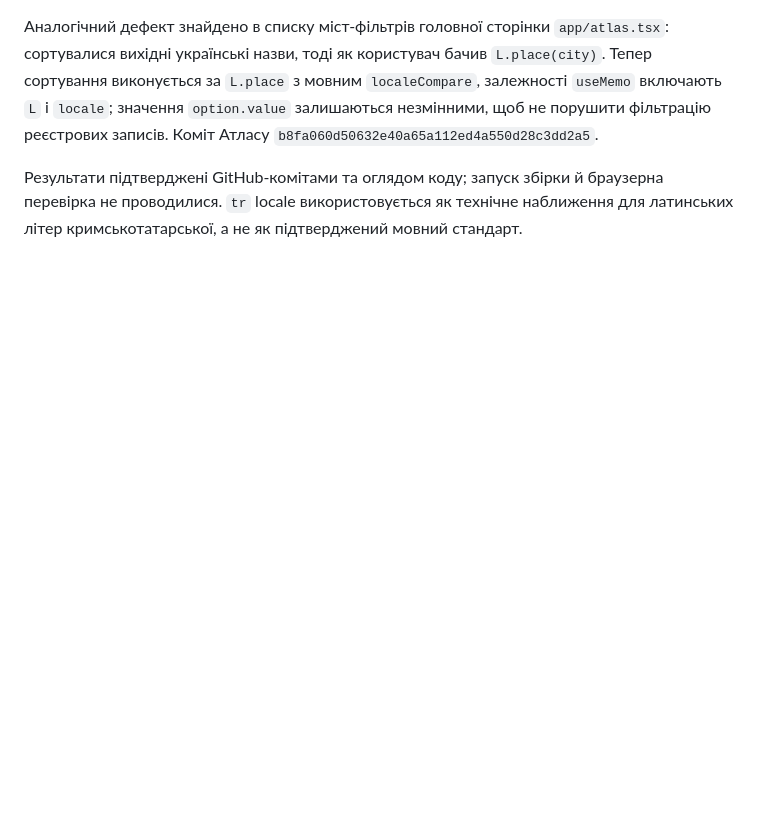
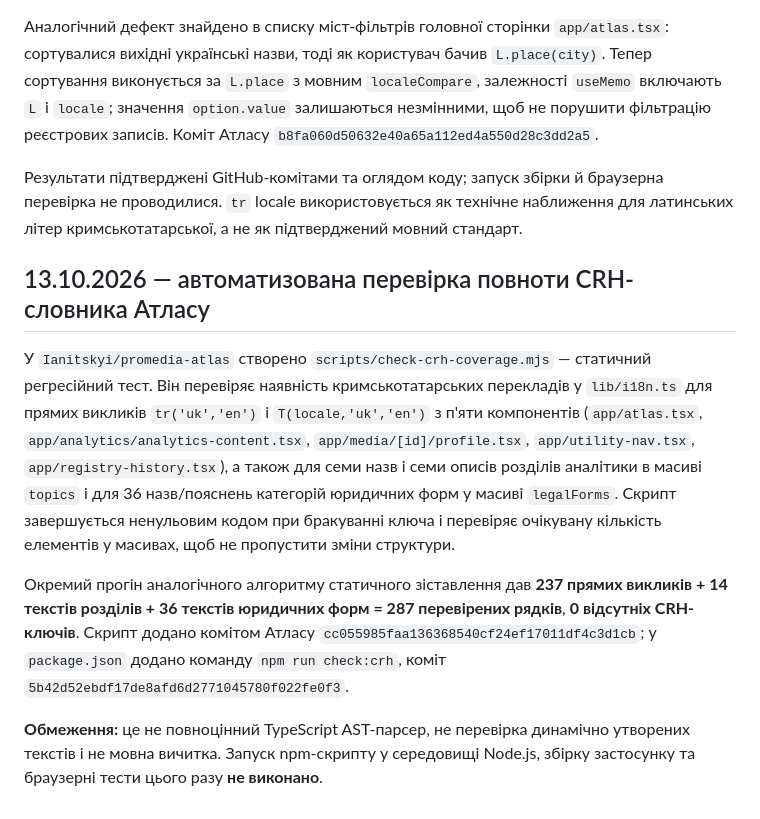
Before and after one commit to Ianitskyi/promedia-research, a Markdown page: membership-guide/crh/QA_EDITORIAL_AND_SITE_AUDIT_UK.md, the part around the change. Drawn GitHub-style; blank space fills up the shorter version.

Commit message:
Log added Atlas Crimean Tatar regression check and 287-key static verification

```diff
--- a/membership-guide/crh/QA_EDITORIAL_AND_SITE_AUDIT_UK.md
+++ b/membership-guide/crh/QA_EDITORIAL_AND_SITE_AUDIT_UK.md
@@ -264,3 +264,11 @@
 Аналогічний дефект знайдено в списку міст-фільтрів головної сторінки `app/atlas.tsx`: сортувалися вихідні українські назви, тоді як користувач бачив `L.place(city)`. Тепер сортування виконується за `L.place` з мовним `localeCompare`, залежності `useMemo` включають `L` і `locale`; значення `option.value` залишаються незмінними, щоб не порушити фільтрацію реєстрових записів. Коміт Атласу `b8fa060d50632e40a65a112ed4a550d28c3dd2a5`.
 
 Результати підтверджені GitHub-комітами та оглядом коду; запуск збірки й браузерна перевірка не проводилися. `tr` locale використовується як технічне наближення для латинських літер кримськотатарської, а не як підтверджений мовний стандарт.
+
+## 13.10.2026 — автоматизована перевірка повноти CRH-словника Атласу
+
+У `Ianitskyi/promedia-atlas` створено `scripts/check-crh-coverage.mjs` — статичний регресійний тест. Він перевіряє наявність кримськотатарських перекладів у `lib/i18n.ts` для прямих викликів `tr('uk','en')` і `T(locale,'uk','en')` з п'яти компонентів (`app/atlas.tsx`, `app/analytics/analytics-content.tsx`, `app/media/[id]/profile.tsx`, `app/utility-nav.tsx`, `app/registry-history.tsx`), а також для семи назв і семи описів розділів аналітики в масиві `topics` і для 36 назв/пояснень категорій юридичних форм у масиві `legalForms`. Скрипт завершується ненульовим кодом при бракуванні ключа і перевіряє очікувану кількість елементів у масивах, щоб не пропустити зміни структури.
+
+Окремий прогін аналогічного алгоритму статичного зіставлення дав **237 прямих викликів + 14 текстів розділів + 36 текстів юридичних форм = 287 перевірених рядків**, **0 відсутніх CRH-ключів**. Скрипт додано комітом Атласу `cc055985faa136368540cf24ef17011df4c3d1cb`; у `package.json` додано команду `npm run check:crh`, коміт `5b42d52ebdf17de8afd6d2771045780f022fe0f3`.
+
+**Обмеження:** це не повноцінний TypeScript AST-парсер, не перевірка динамічно утворених текстів і не мовна вичитка. Запуск npm-скрипту у середовищі Node.js, збірку застосунку та браузерні тести цього разу **не виконано**.
```
